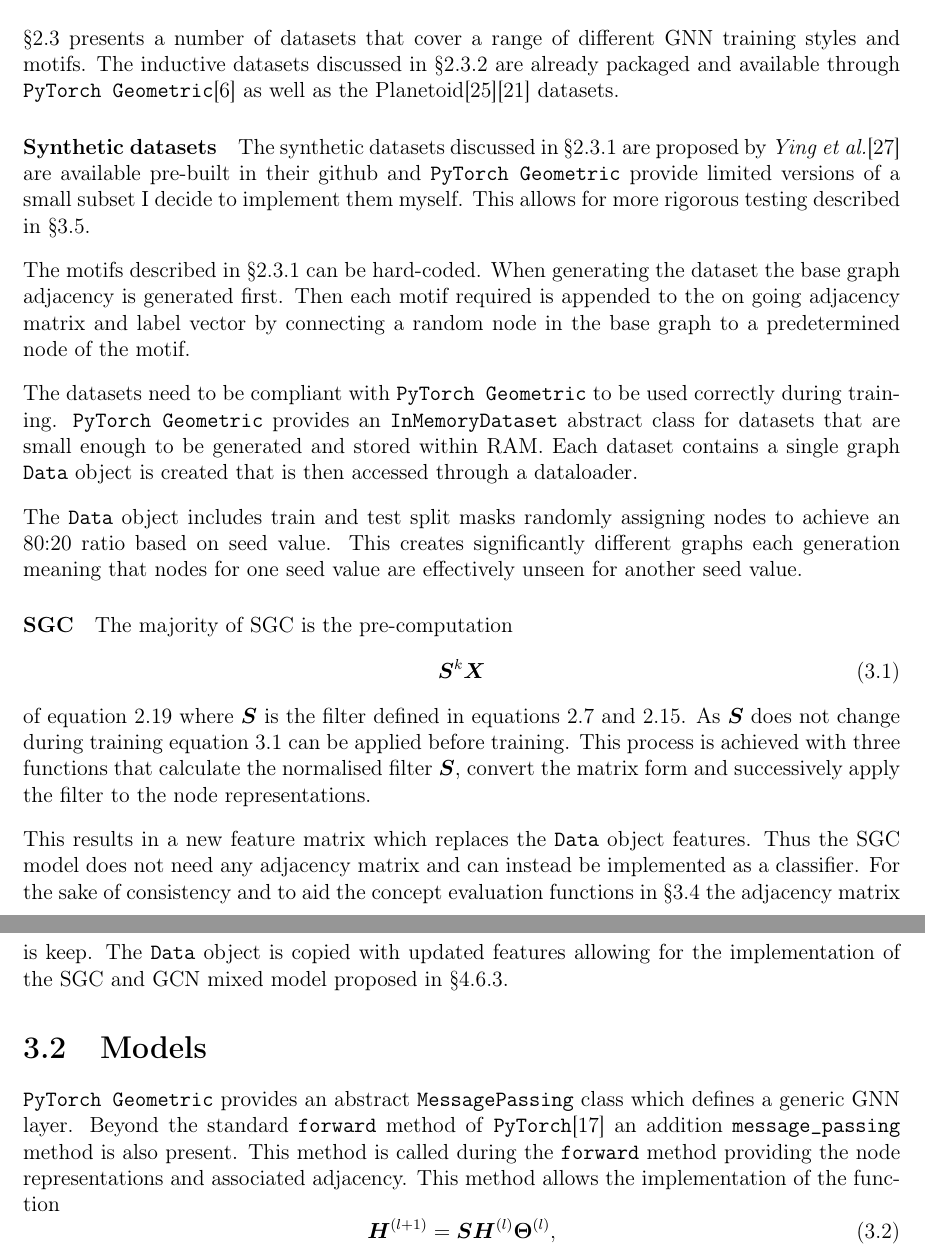
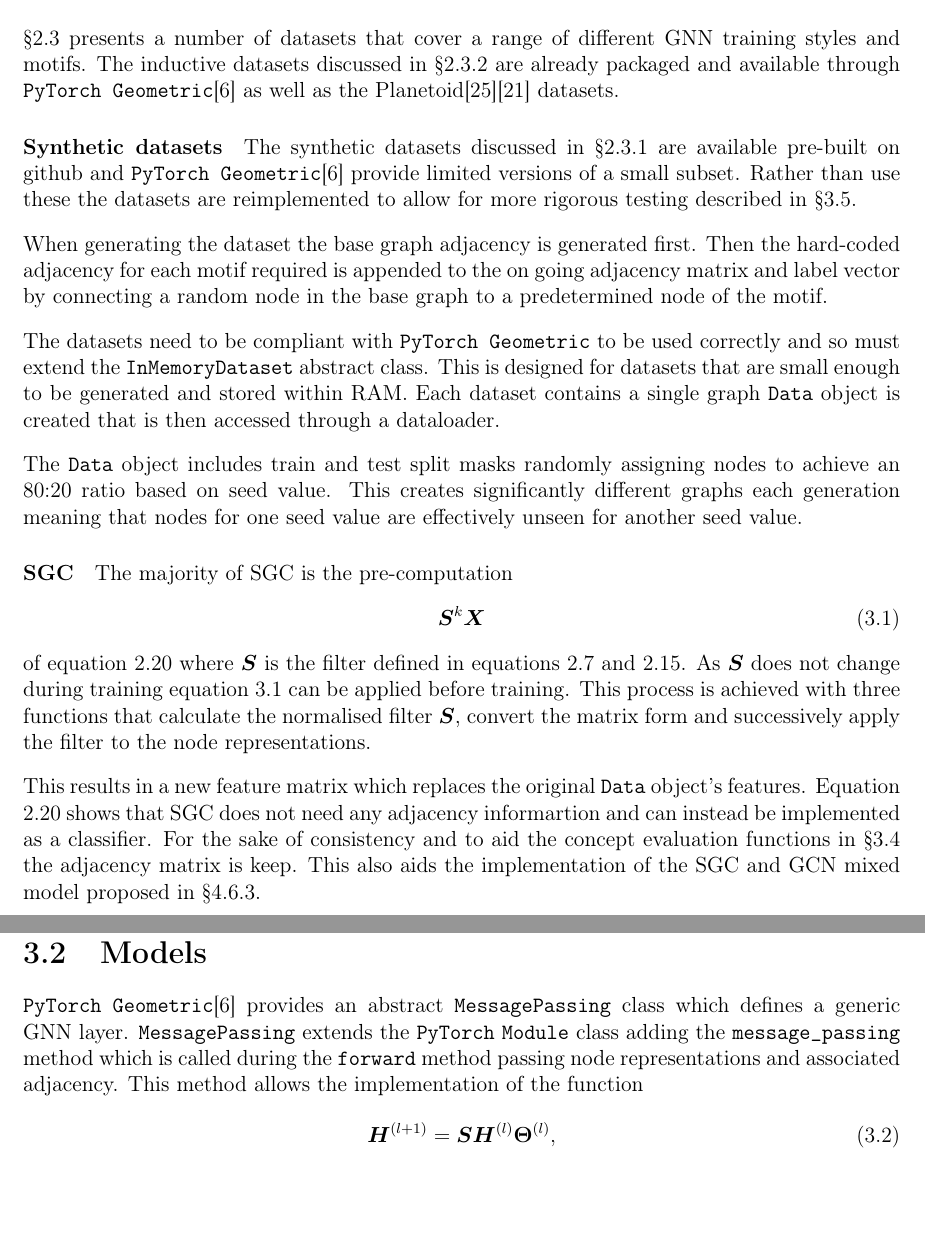
Before and after one commit to skyepurchase/Simplified_GNN_Concepts, a LaTeX thesis (diss/main.tex, which reads diss/chapters/implementation.tex): two parts of pages 23 and 24 of 75, joined at a grey line, cut so that both start at the same text, the shorter picture padded with empty space. Compiled offline with pdfLaTeX.

Commit message:
subsection 3.1 datasets draft 3

```diff
--- a/diss/chapters/implementation.tex
+++ b/diss/chapters/implementation.tex
@@ -6,24 +6,22 @@
 The inductive datasets discussed in \Sref{sec:RWD} are already packaged and available through \texttt{PyTorch Geometric}\cite{Fey/Lenssen/2019} as well as the Planetoid\cite{planetoid}\cite{citation} datasets.
 
 \paragraph{Synthetic datasets}
-The synthetic datasets discussed in \Sref{sec:synth} are proposed by \textit{Ying et al.}\cite{ying2019gnnexplainer} are available pre-built in their github and \texttt{PyTorch Geometric} provide limited versions of a small subset I decide to implement them myself.
-This allows for more rigorous testing
-%of both the datasets and the SGC precomputation later
-described in \Sref{sec:testing-imp}.
+The synthetic datasets discussed in \Sref{sec:synth} are available pre-built on github and \texttt{PyTorch Geometric}\cite{Fey/Lenssen/2019} provide limited versions of a small subset.
+Rather than use these the datasets are reimplemented to allow for more rigorous testing described in \Sref{sec:testing-imp}.
 
-The motifs described in \Sref{sec:synth} can be hard-coded.
+%The motifs described in \Sref{sec:synth} can be hard-coded.
 %each motif is therefore an adjacency matrix (in coordinate form) and a label vector.
 When generating the dataset the base graph adjacency is generated first.
 %with a label vector assigning every node to class 0.
 %The Barabasi-Albert graph is generated probabilistically adding one node at a time and connecting each node to the existing graph based on the degree of the nodes currently in the graph.
-Then each motif required is
+Then the hard-coded adjacency for each motif required is
 %the hard-coded tensors are adjusted and
 appended to the on going adjacency matrix and label vector by connecting
 %This adjustment includes adding an additional bidirectional connection between
 a random node in the base graph to a predetermined node of the motif.
 
-The datasets need to be compliant with \texttt{PyTorch Geometric} to be used correctly during training.
-\texttt{PyTorch Geometric} provides an \texttt{InMemoryDataset} abstract class for datasets that are small enough to be generated and stored within RAM.
+The datasets need to be compliant with \texttt{PyTorch Geometric} to be used correctly and so must extend the \texttt{InMemoryDataset} abstract class.
+This is designed for datasets that are small enough to be generated and stored within RAM.
 %As these are transductive datasets as described in \Sref{sec:datasets-theory}
 Each dataset contains a single graph \texttt{Data} object is created that is then accessed through a dataloader.
 
@@ -48,18 +46,17 @@ This process is achieved with three functions that calculate the normalised filt
 %by computing the required matrices and multiplications,
 convert the matrix form and successively apply the filter to the node representations.
 
-This results in a new feature matrix which replaces the \texttt{Data} object features.
-Thus the SGC model does not need any adjacency matrix and can instead be implemented as a classifier.
+This results in a new feature matrix which replaces the original \texttt{Data} object's features.
+Equation \ref{eq:SGC} shows that SGC does not need any adjacency informartion and can instead be implemented as a classifier.
 For the sake of consistency and to aid the concept evaluation functions in \Sref{sec:concepts} the adjacency matrix is keep.
 %A new \texttt{Data} object is created copying the labels, data splits and adjacency of the input graph but with the pre-computation matrix as the feature matrix.
-The \texttt{Data} object is copied with updated features allowing for the implementation of the SGC and GCN mixed model proposed in \Sref{sec:SGCN}.
+This also aids the implementation of the SGC and GCN mixed model proposed in \Sref{sec:SGCN}.
 
 \section{Models}
 \label{sec:models}
 
-\texttt{PyTorch Geometric} provides an abstract \texttt{MessagePassing} class which defines a generic GNN layer.
-Beyond the standard \texttt{forward} method of \texttt{PyTorch}\cite{paszke2019pytorch} an addition \texttt{message\_passing} method is also present.
-This method is called during the \texttt{forward} method providing the node representations and associated adjacency.
+\texttt{PyTorch Geometric}\cite{Fey/Lenssen/2019} provides an abstract \texttt{MessagePassing} class which defines a generic GNN layer.
+\texttt{MessagePassing} extends the \texttt{PyTorch} \texttt{Module} class adding the \texttt{message\_passing} method which is called during the \texttt{forward} method passing node representations and associated adjacency.
 This method allows the implementation of the function
 \begin{equation}
     \mH^{(l+1)} = \mS\mH^{(l)}\bm{\Theta}^{(l)},
```
Also changed, not shown: diss/chapters/preparation.tex (+5 -2 lines).
